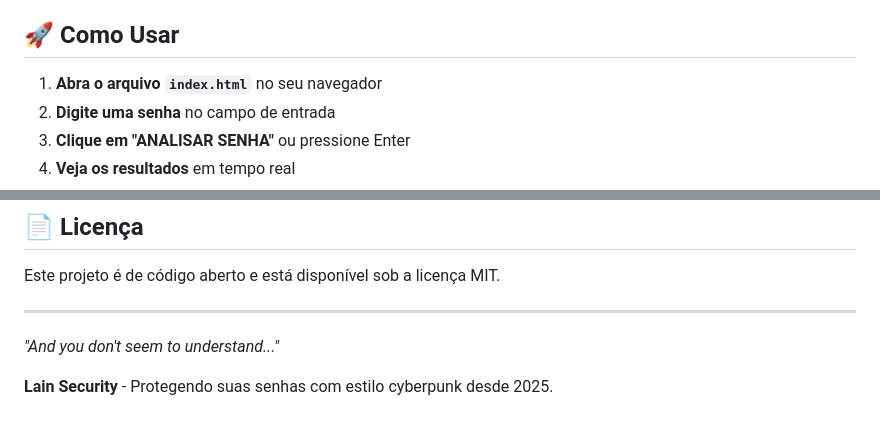
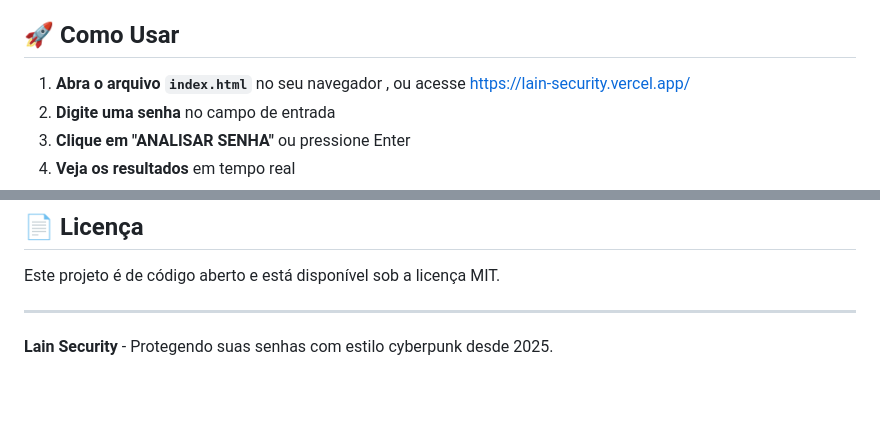
Before and after one commit to JuniorSixx/lain-security, a Markdown page: README.md, 2 parts joined by grey strips. Rendered like a GitHub page; blank space fills up the shorter version.

```diff
--- a/README.md
+++ b/README.md
@@ -36,7 +36,7 @@ Uma ferramenta de segurança visualmente imersiva inspirada na estética cyberpu
 
 ## 🚀 Como Usar
 
-1. **Abra o arquivo `index.html`** no seu navegador
+1. **Abra o arquivo `index.html`** no seu navegador , ou acesse https://lain-security.vercel.app/
 2. **Digite uma senha** no campo de entrada
 3. **Clique em "ANALISAR SENHA"** ou pressione Enter
 4. **Veja os resultados** em tempo real
@@ -154,6 +154,5 @@ Este projeto é de código aberto e está disponível sob a licença MIT.
 
 ---
 
-*"And you don't seem to understand..."*
 
 **Lain Security** - Protegendo suas senhas com estilo cyberpunk desde 2025.
```
